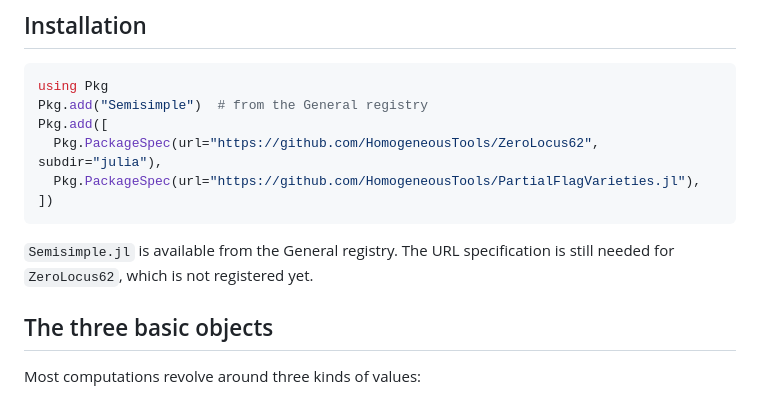
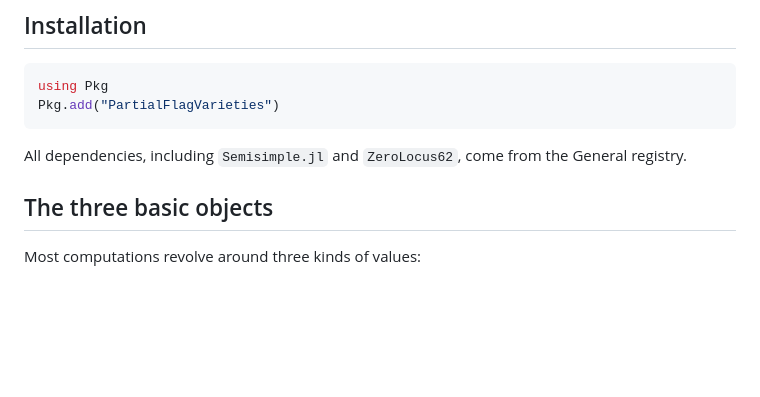
Before and after one commit to HomogeneousTools/PartialFlagVarieties.jl, a Markdown page: docs/src/getting_started.md, the part around the change. Rendered like a GitHub page; blank space fills up the shorter version.

````diff
--- a/docs/src/getting_started.md
+++ b/docs/src/getting_started.md
@@ -7,15 +7,11 @@ mathematical conventions behind the API, see [Conventions & Notation](convention
 
 ```julia
 using Pkg
-Pkg.add("Semisimple")  # from the General registry
-Pkg.add([
-  Pkg.PackageSpec(url="https://github.com/HomogeneousTools/ZeroLocus62", subdir="julia"),
-  Pkg.PackageSpec(url="https://github.com/HomogeneousTools/PartialFlagVarieties.jl"),
-])
+Pkg.add("PartialFlagVarieties")
 ```
 
-`Semisimple.jl` is available from the General registry.  The URL
-specification is still needed for `ZeroLocus62`, which is not registered yet.
+All dependencies, including `Semisimple.jl` and `ZeroLocus62`, come from the
+General registry.
 
 ## The three basic objects
 
````
Also changed, not shown: README.md (+3 -10 lines).
